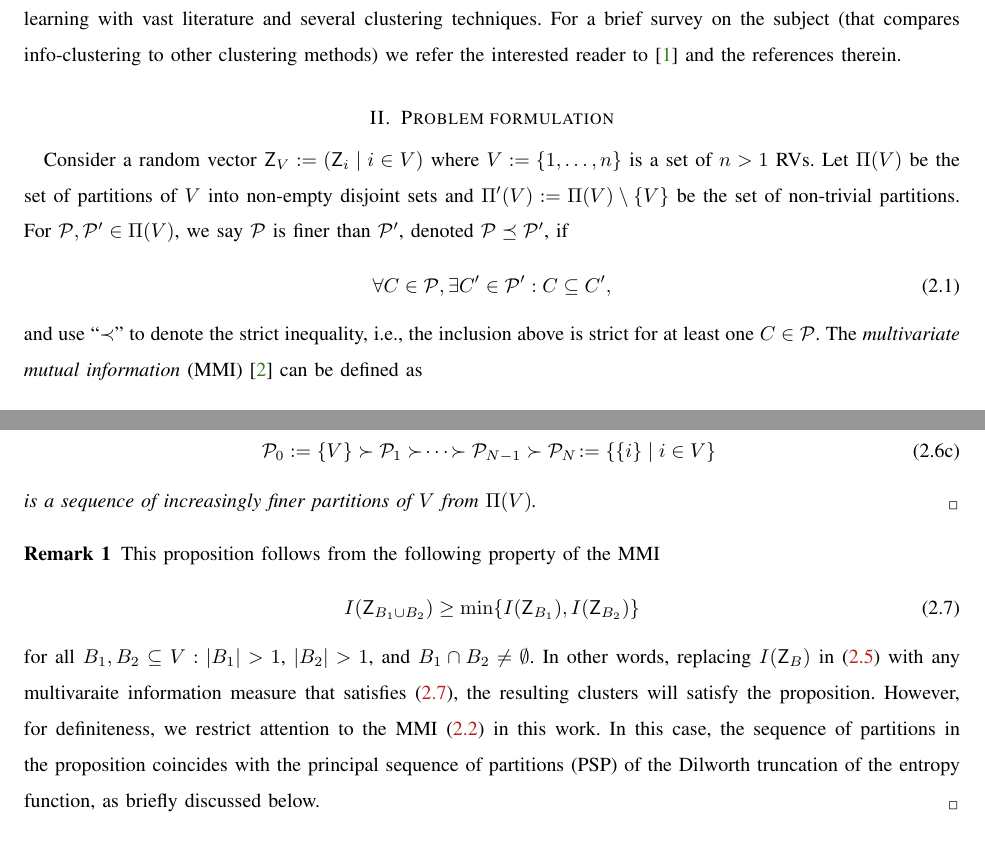
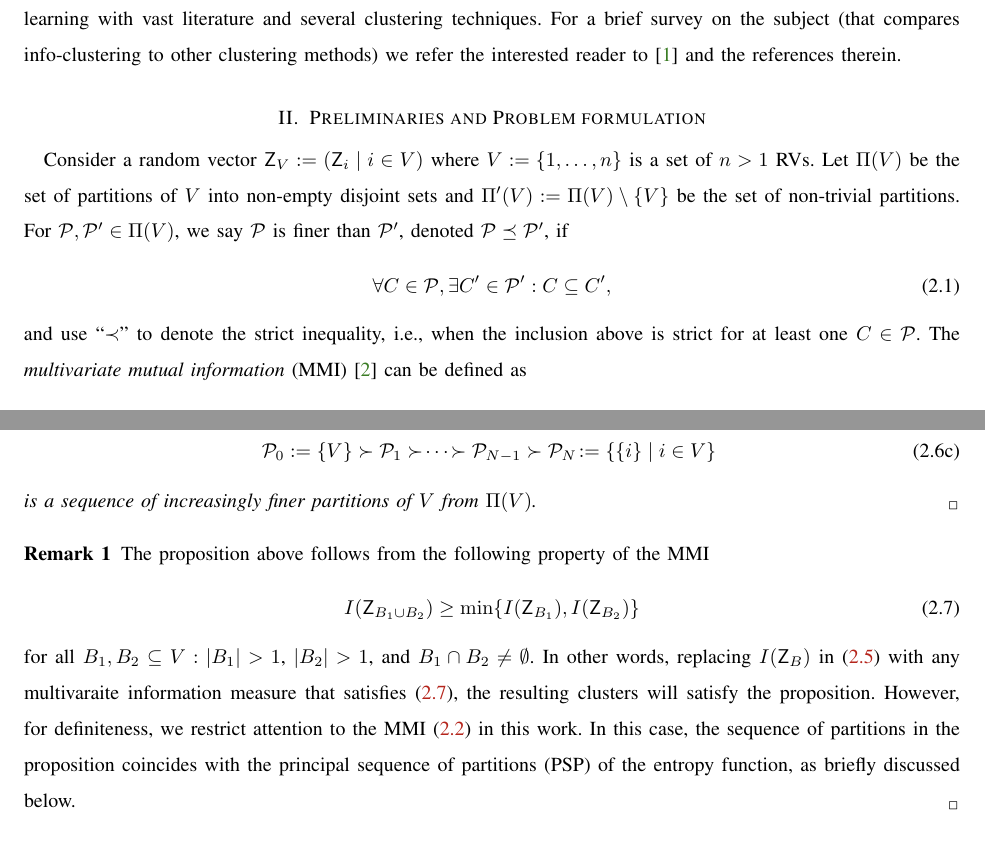
Before and after one commit to ccha23/Agglomerative-Info-Clustering, a LaTeX paper (main.tex, which reads formulation.tex): two parts of pages 2 and 3 of 17, joined at a grey line, cut so that both start at the same text. Compiled offline with LaTeX, dvips and Ghostscript.

Commit message:
Updates from Overleaf

```diff
--- a/formulation.tex
+++ b/formulation.tex
@@ -1,4 +1,4 @@
-\section{Problem formulation}
+\section{Preliminaries and Problem formulation}
 \label{sec:problem}
 Consider a random vector $\RZ_V:=(\RZ_i \mid i \in V)$ where $V:=\Set {1,\dots,n}$ is a set of $n>1$
 RVs. Let $\Pi(V)$ be the set of partitions of $V$ into non-empty disjoint sets and
@@ -9,7 +9,7 @@ For $\mcP, \mcP' \in \Pi(V)$, we say $\mcP$ is finer than $\mcP'$, denoted $\mcP
 	\label{eq:finer}
 	\forall C \in \mcP,  \exists  C' \in \mcP' : C \subseteq C',
 \end{align}
-and use ``$\prec$" to denote the strict inequality, i.e., the inclusion above is strict for at least
+and use ``$\prec$" to denote the strict inequality, i.e., when the inclusion above is strict for at least
 one $C \in \mcP$.
 %%%%%%%%%%%%%%
 %The multivariate mutual information (MMI) is characterized in~\cite{chan15mi} as the
@@ -123,7 +123,7 @@ Consequently, the clustering solution can be characterized by a sequence of part
 \end{Proposition}
 
 \begin{remark}
-	This proposition follows from the following property of the MMI
+	The proposition above follows from the following property of the MMI
 	\begin{align}
 		\label{eq:imunion}
 		I(\RZ_{B_{1} \cup B_{2}}) \geq \min\{I(\RZ_{B_1}), I(\RZ_{B_2})\}
@@ -135,7 +135,8 @@ Consequently, the clustering solution can be characterized by a sequence of part
 	However, for definiteness, we restrict attention to the MMI \eqref{eq:mmi} in this work.
 	In this case, the sequence of partitions in the proposition coincides with the principal sequence
 	of partitions (PSP) of the
-	Dilworth truncation of the entropy function, as briefly discussed below.
+% 	Dilworth truncation of the
+	entropy function, as briefly discussed below.
 \end{remark}
 
 The sequence of partitions in Proposition~\ref{prop:clusters} (together with the critical values) was further shown in
```
